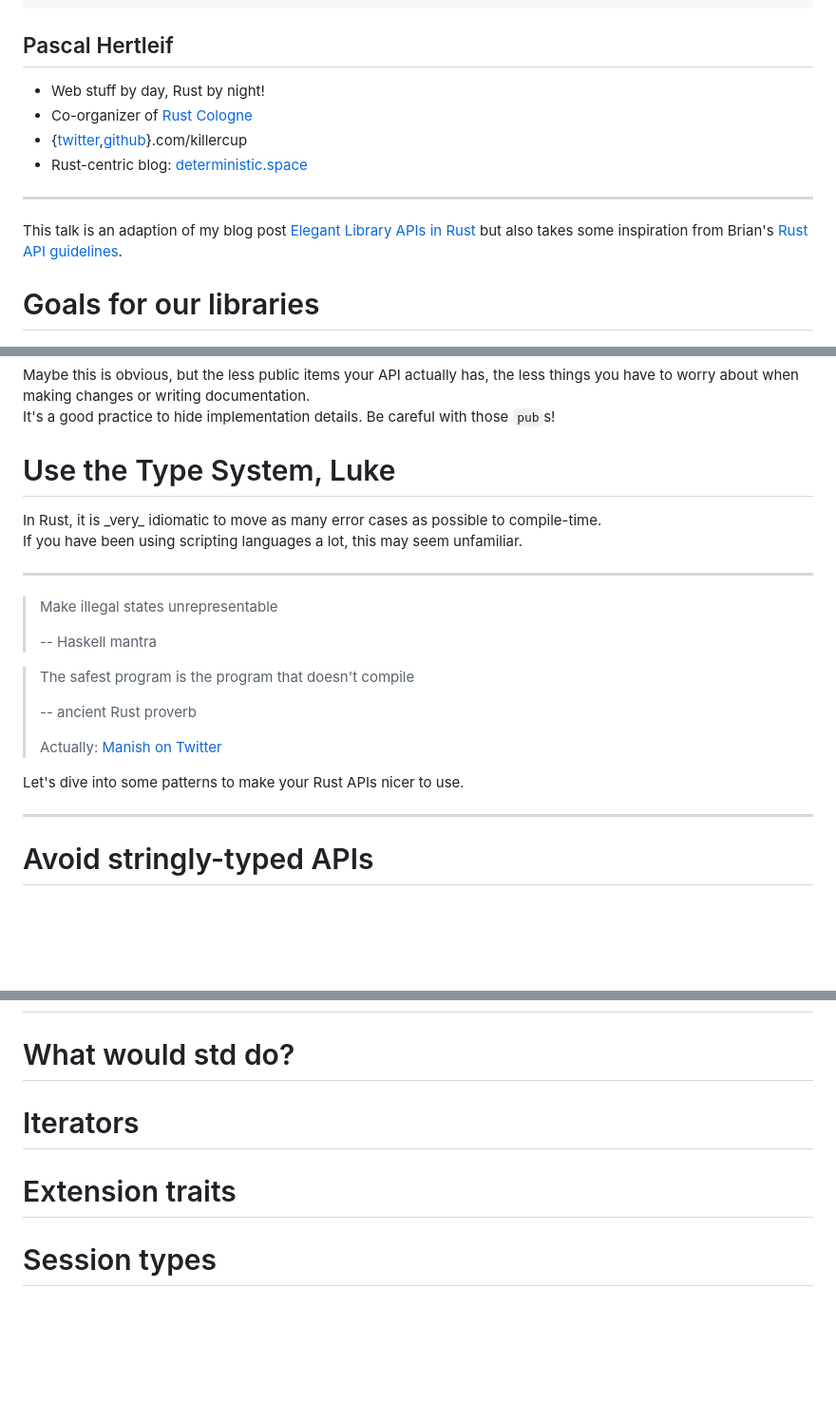
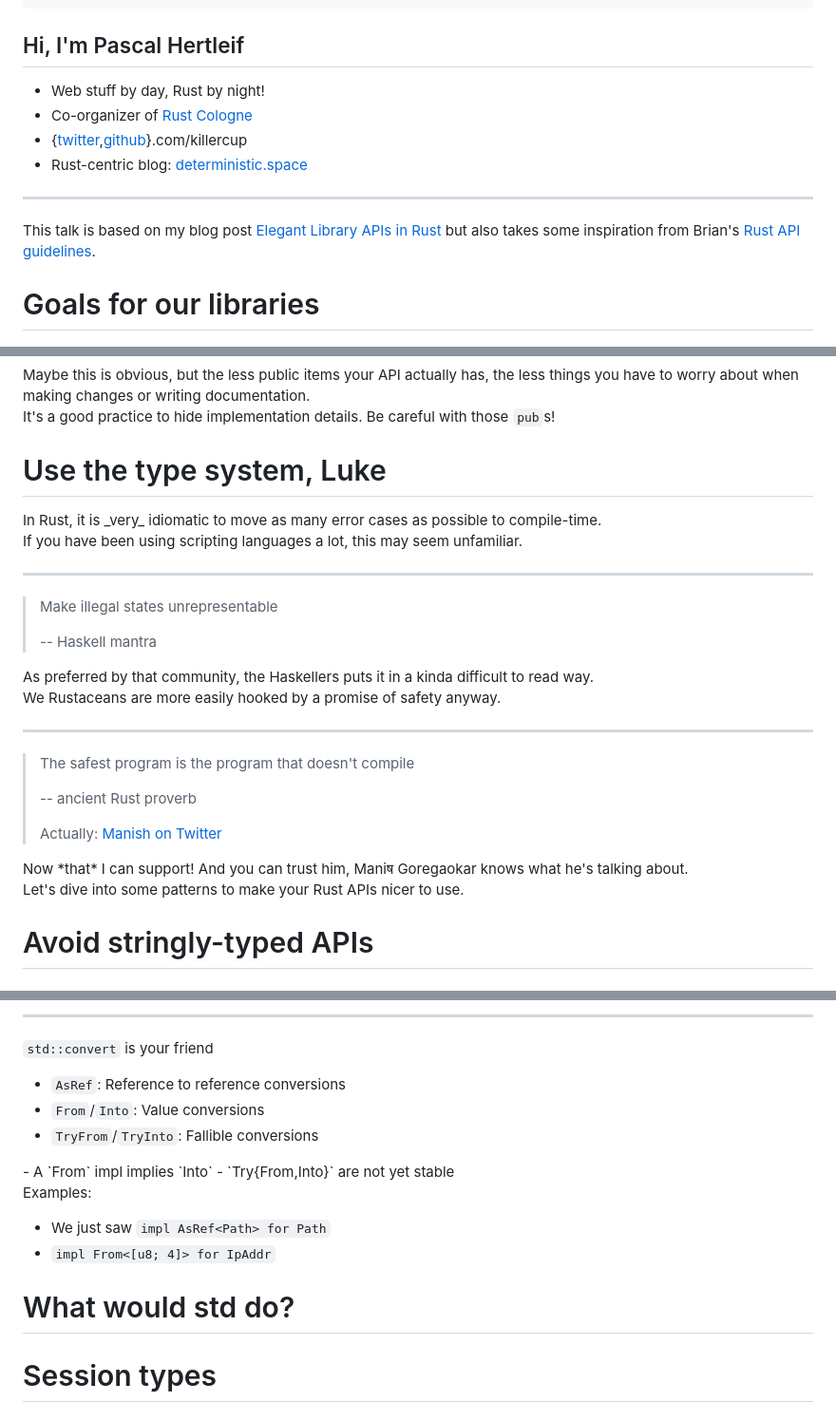
Before and after one commit to killercup/rustfest-idiomatic-libs, a Markdown page: Readme.md, 3 parts joined by grey strips. Shown: that part at 95% size. Drawn GitHub-style; blank space fills up the shorter version.

```diff
--- a/Readme.md
+++ b/Readme.md
@@ -12,7 +12,7 @@ slideNumber: true
 history: true
 ---
 
-## Pascal Hertleif
+## Hi, I'm Pascal Hertleif
 
 - Web stuff by day, Rust by night!
 - Co-organizer of [Rust Cologne]
@@ -26,7 +26,7 @@ history: true
 
 - - -
 
-This talk is an adaption of my blog post [Elegant Library APIs in Rust][post]
+This talk is based on my blog post [Elegant Library APIs in Rust][post]
 but also takes some inspiration from Brian's [Rust API guidelines][guidelines].
 
 [post]: https://deterministic.space/elegant-apis-in-rust.html
@@ -160,7 +167,7 @@ It's a good practice to hide implementation details. Be careful with those `pub`
 </aside>
 
 
-# Use the Type System, Luke
+# Use the type system, Luke
 
 <aside class="notes">
 In Rust, it is _very_ idiomatic to move as many error cases as possible to compile-time.
@@ -174,6 +181,14 @@ If you have been using scripting languages a lot, this may seem unfamiliar.
 >
 > -- Haskell mantra
 
+<aside class="notes">
+As preferred by that community, the Haskellers puts it in a kinda difficult to read way.
+
+We Rustaceans are more easily hooked by a promise of safety anyway.
+</aside>
+
+- - -
+
 > The safest program is the program that doesn't compile
 >
 > -- ancient Rust proverb
@@ -181,10 +196,10 @@ If you have been using scripting languages a lot, this may seem unfamiliar.
 > Actually: [Manish on Twitter](https://twitter.com/ManishEarth/status/843248038139195397)
 
 <aside class="notes">
+Now *that* I can support! And you can trust him, Maniष Goregaokar knows what he's talking about.
+
 Let's dive into some patterns to make your Rust APIs nicer to use.
 </aside>
-
-- - -
 
 # Avoid stringly-typed APIs
 
@@ -288,9 +380,24 @@ Type annotations elided. Please use nice error handling.
+- - -
+
+`std::convert` is your friend
+
+- `AsRef`: Reference to reference conversions
+- `From`/`Into`: Value conversions
+- `TryFrom`/`TryInto`: Fallible conversions
+
+<aside class="notes">
+- A `From` impl implies `Into`
+- `Try{From,Into}` are not yet stable
+
+Examples:
+
+- We just saw `impl AsRef<Path> for Path`
+- `impl From<[u8; 4]> for IpAddr`
+
+</aside>
+
 
 # What would std do?
-
-# Iterators
-
-# Extension traits
 
 # Session types
 
```
Also changed, not shown: other parts of Readme.md (+147 -8 lines), notes.md (+1 -1 lines), assets/its-happening.gif (added).
